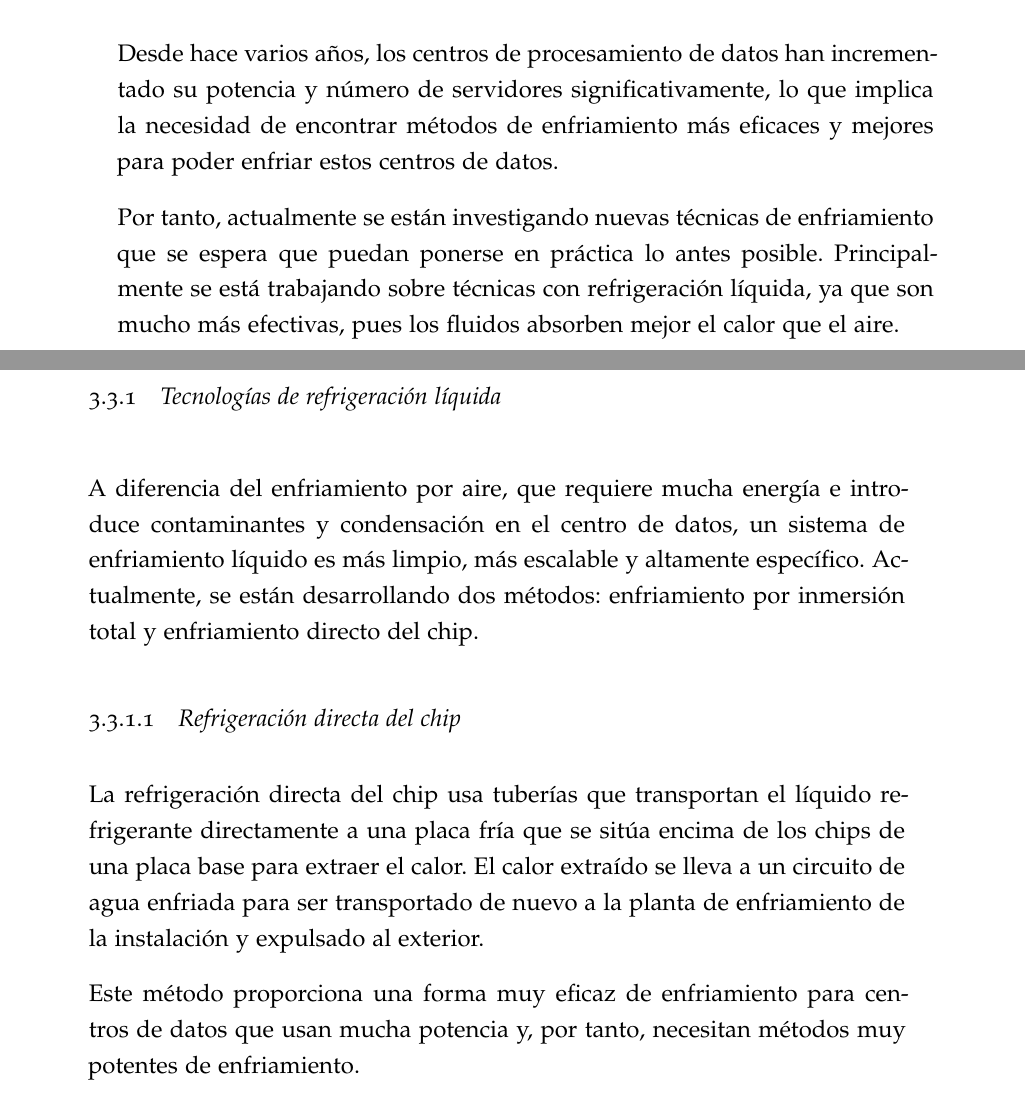
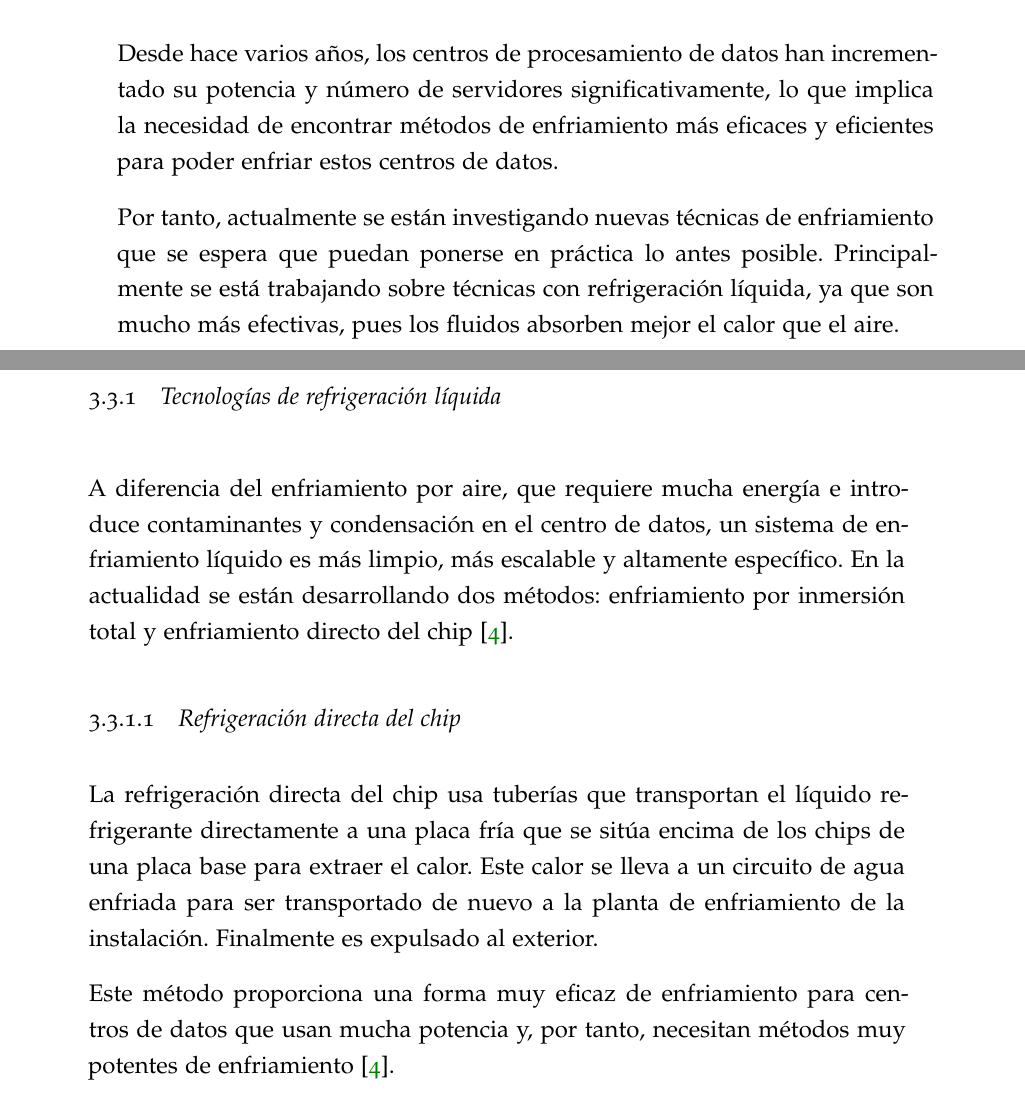
Before and after one commit to Mapachana/Trabajo-SWAP, a LaTeX thesis (main.tex, which reads imports/titlepage.tex, trabajo.tex): two parts of pages 19 and 20 of 24, joined at a grey line, cut so that both start at the same text. Compiled offline with pdfLaTeX; a missing font is replaced by an installed copy or a similar font.

Commit message:
Añado citas

```diff
--- a/imports/titlepage.tex
+++ b/imports/titlepage.tex
@@ -13,7 +13,7 @@
 
         \spacedlowsmallcaps{\theauthor} \\ \medskip
         \spacedlowsmallcaps{Grupo asignado: 6} \\ \medskip
-        \spacedlowsmallcaps{Horas dedicadas al trabajo: 25 horas}
+        \spacedlowsmallcaps{Horas dedicadas al trabajo: 40 horas}
 
         \vfill
 
--- a/trabajo.tex
+++ b/trabajo.tex
@@ -275,19 +275,19 @@ La empresa Kelvion \cite{Kelvion} también ofrece métodos eficientes de refrige
 
 \section{Futuro} \label{futuro}
 
-Desde hace varios años, los centros de procesamiento de datos han incrementado su potencia y número de servidores significativamente, lo que implica la necesidad de encontrar métodos de enfriamiento más eficaces y mejores para poder enfriar estos centros de datos.
+Desde hace varios años, los centros de procesamiento de datos han incrementado su potencia y número de servidores significativamente, lo que implica la necesidad de encontrar métodos de enfriamiento más eficaces y eficientes para poder enfriar estos centros de datos.
 
 Por tanto, actualmente se están investigando nuevas técnicas de enfriamiento que se espera que puedan ponerse en práctica lo antes posible. Principalmente se está trabajando sobre técnicas con refrigeración líquida, ya que son mucho más efectivas, pues los fluidos absorben mejor el calor que el aire.
 
 \subsection{Tecnologías de refrigeración líquida}
 
-A diferencia del enfriamiento por aire, que requiere mucha energía e introduce contaminantes y condensación en el centro de datos, un sistema de enfriamiento líquido es más limpio, más escalable y altamente específico. Actualmente, se están desarrollando dos métodos: enfriamiento por inmersión total y enfriamiento directo del chip.
+A diferencia del enfriamiento por aire, que requiere mucha energía e introduce contaminantes y condensación en el centro de datos, un sistema de enfriamiento líquido es más limpio, más escalable y altamente específico. En la actualidad se están desarrollando dos métodos: enfriamiento por inmersión total y enfriamiento directo del chip \cite{datacenters-future}.
 
 \subsubsection{Refrigeración directa del chip}
 
-La refrigeración directa del chip usa tuberías que transportan el líquido refrigerante directamente a una placa fría que se sitúa encima de los chips de una placa base para extraer el calor. El calor extraído se lleva a un circuito de agua enfriada para ser transportado de nuevo a la planta de enfriamiento de la instalación y expulsado al exterior.
+La refrigeración directa del chip usa tuberías que transportan el líquido refrigerante directamente a una placa fría que se sitúa encima de los chips de una placa base para extraer el calor. Este calor se lleva a un circuito de agua enfriada para ser transportado de nuevo a la planta de enfriamiento de la instalación. Finalmente es expulsado al exterior.
 
-Este método proporciona una forma muy eficaz de enfriamiento para centros de datos que usan mucha potencia y, por tanto, necesitan métodos muy potentes de enfriamiento.
+Este método proporciona una forma muy eficaz de enfriamiento para centros de datos que usan mucha potencia y, por tanto, necesitan métodos muy potentes de enfriamiento \cite{datacenters-future}.
 
 \chapter{Conclusiones}
 
```
